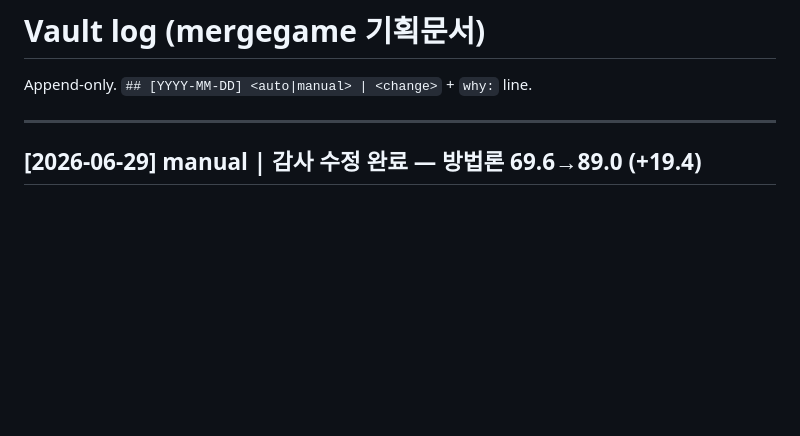
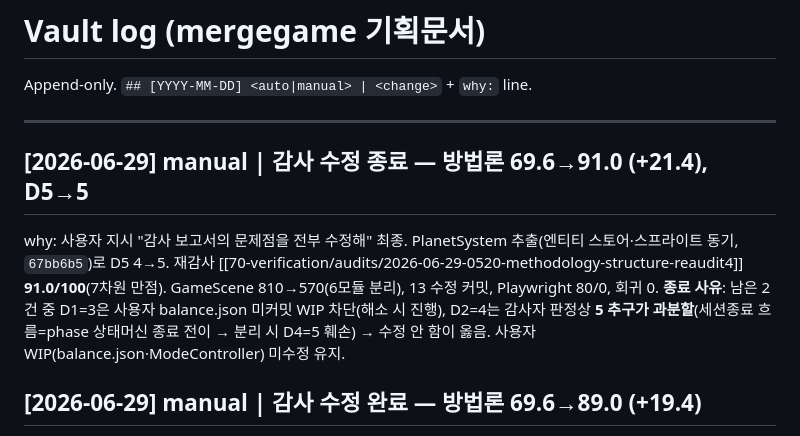
Before and after one commit to yinathan0215-coder/mergegame, a Markdown page: docs/log.md, the part around the change. Drawn GitHub-style; blank space fills up the shorter version.

Commit message:
docs(verification): 방법론 재감사4 91.0/100 (PlanetSystem 후·최종, 누적 +21.4)
methodology-audit 수정 종료 — PlanetSystem 추출(엔티티/렌더 시스템)로 D5 4→5.
종합 91.0(누적 69.6→91.0), 7차원 만점, Playwright 80/0, 회귀 0. GameScene 810→570(6모듈 분리).
종료: D1=3 차단(balance.json WIP)·D2=4 의도적(SessionController 분리=상태머신 과분할로 D4=5 훼손).
보고서+index+log 반영.

Co-Authored-By: Claude Opus 4.8 (1M context) <noreply@anthropic.com>

```diff
--- a/docs/log.md
+++ b/docs/log.md
@@ -11,6 +11,14 @@ updated: 2026-06-29
 Append-only. `## [YYYY-MM-DD] <auto|manual> | <change>` + `why:` line.
 
 ---
+
+## [2026-06-29] manual | 감사 수정 종료 — 방법론 69.6→91.0 (+21.4), D5→5
+why: 사용자 지시 "감사 보고서의 문제점을 전부 수정해" 최종. PlanetSystem 추출(엔티티 스토어·스프라이트
+동기, `67bb6b5`)로 D5 4→5. 재감사 [[70-verification/audits/2026-06-29-0520-methodology-structure-reaudit4]]
+**91.0/100**(7차원 만점). GameScene 810→570(6모듈 분리), 13 수정 커밋, Playwright 80/0, 회귀 0.
+**종료 사유**: 남은 2건 중 D1=3은 사용자 balance.json 미커밋 WIP 차단(해소 시 진행), D2=4는 감사자 판정상
+**5 추구가 과분할**(세션종료 흐름=phase 상태머신 종료 전이 → 분리 시 D4=5 훼손) → 수정 안 함이 옳음.
+사용자 WIP(balance.json·ModeController) 미수정 유지.
 
 ## [2026-06-29] manual | 감사 수정 완료 — 방법론 69.6→89.0 (+19.4)
 why: 사용자 지시 "감사 보고서의 문제점을 전부 수정해" 최종. D3 prod 빌드 스모크(`3d304de`)·D4 1급 종료상태+
```
Also changed, not shown: docs/70-verification/index.md (+4 -0 lines), 1 other file.
